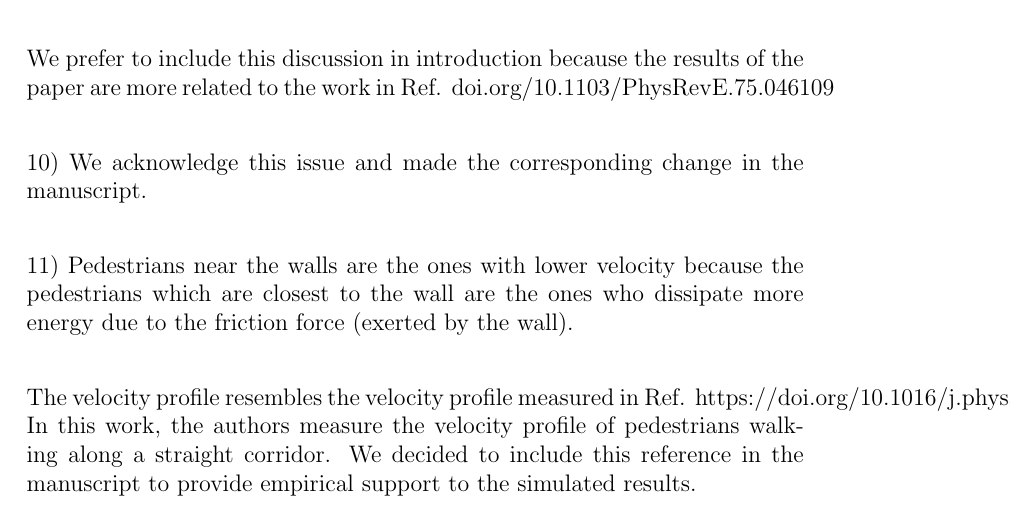
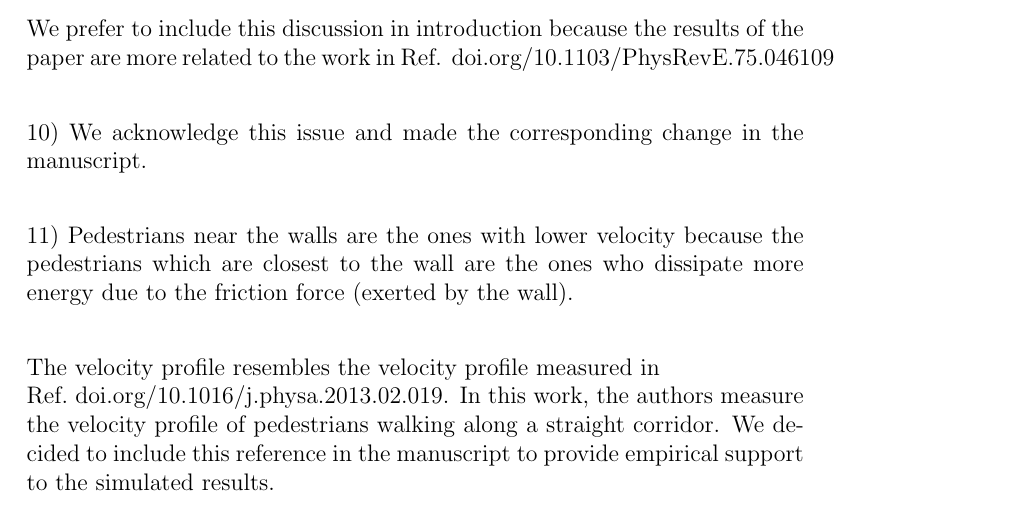
Before and after one commit to ignaciosticco/Reviewer_Response, a LaTeX letter (response_reviewer.tex): part of page 8 of 12, cut so that both start at the same text. Compiled offline with pdfLaTeX.

Commit message:
correcciones de formato

```diff
--- a/response_reviewer.tex
+++ b/response_reviewer.tex
@@ -302,7 +307,12 @@ manuscript.\\
 
 11) Pedestrians near the walls are the ones with lower velocity because the pedestrians which are closest to the wall are the ones who dissipate more energy due to the friction force (exerted by the wall).\\
 
-The velocity profile resembles the velocity profile measured in Ref. https://doi.org/10.1016/j.physa.2013.02.019. In this work, the authors measure the velocity profile of pedestrians walking along a straight corridor. We decided to include this reference in the manuscript to provide empirical support to the simulated results. \\
+The velocity profile resembles the velocity profile measured in\\
+Ref.~doi.org/10.1016/j.physa.2013.02.019.
+In this work, the authors measure the velocity profile of
+pedestrians walking along a straight corridor. We decided to
+include this reference in the manuscript to provide empirical
+support to the simulated results. \\
 
 12) The reviewer suggests to remove Fig.~4 and Fig.~5 and just replaced with Fig.~6. We consider that this is a very good advice and we removed Fig.~4 and Fig.~5.\\
 
```
Also changed, not shown: response_reviewer.pdf, response_reviewer.tex (9 more changed lines), 2 other files.
